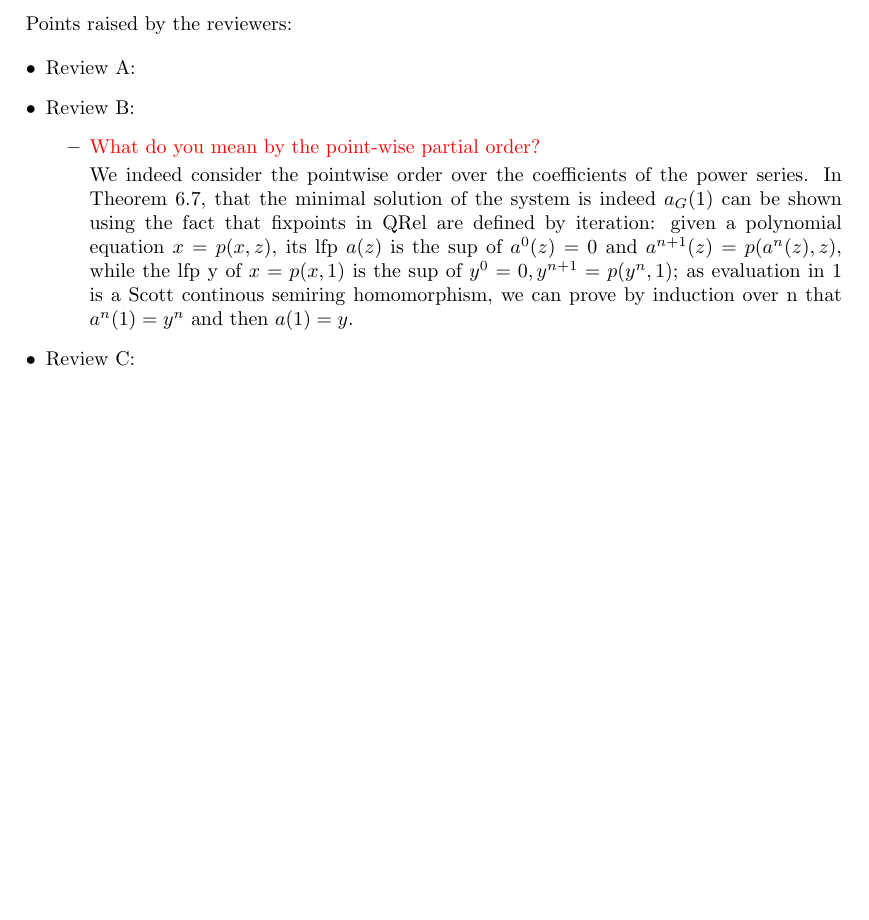
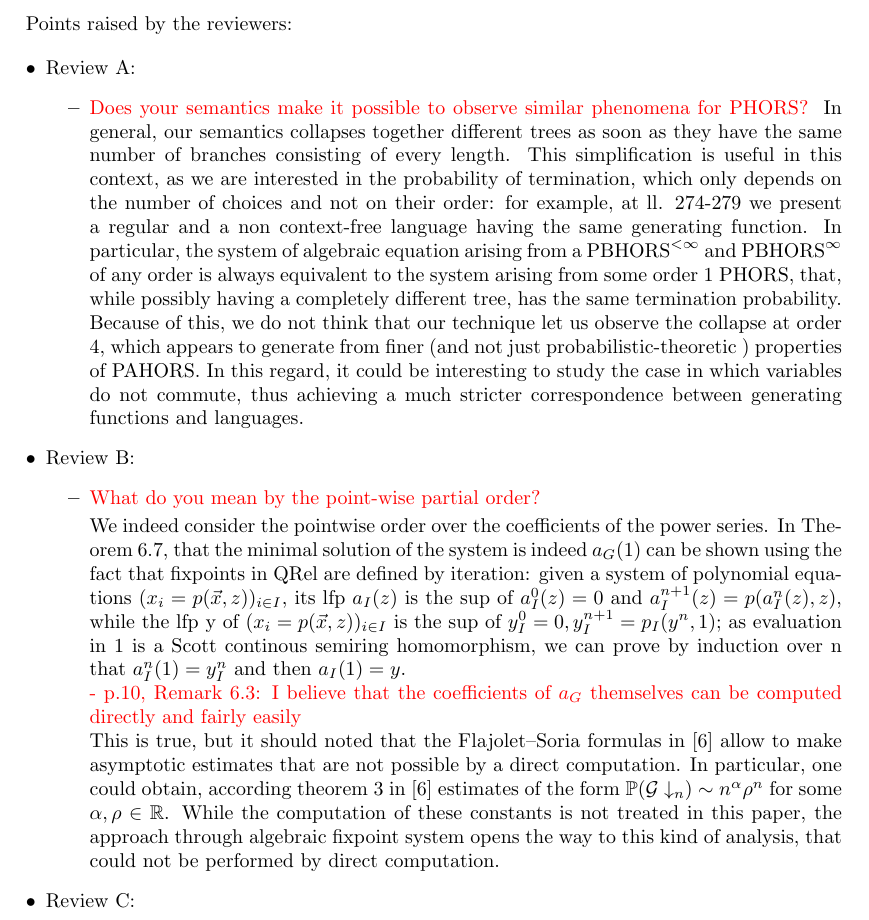
Before and after one commit to heighteight/algebraic_phors, a LaTeX document (outline/detailed_rebuttal.tex): part of the page, cut so that both start at the same text, the shorter picture padded with empty space. Compiled offline with pdfLaTeX.

Commit message:
some changements made

```diff
--- a/outline/detailed_rebuttal.tex
+++ b/outline/detailed_rebuttal.tex
@@ -1,7 +1,7 @@
 % !TeX spellcheck = en_US
 \documentclass[a4paper,10pt]{article}
 
-\usepackage{xcolor}
+\usepackage{xcolor, amssymb}
 
 
 \newcommand{\red}[1]{\textcolor{red}{#1}}
@@ -19,14 +19,20 @@ Points raised by the reviewers:
 
 \begin{itemize}
 	\item Review A:
+	\begin{itemize}
+		\item \red{Does your semantics make it possible to observe similar phenomena for PHORS? }
+		In general, our semantics collapses together different trees as soon as they have the same number of branches consisting of every length. This simplification is useful in this context, as we are interested in the probability of termination, which only depends on the number of choices and not on their order: for example, at ll. 274-279 we present a regular and a non context-free language having the same generating function. In particular, the system of algebraic equation arising from a $\mathrm{PBHORS}^{<\infty}$ and $\mathrm{PBHORS}^{\infty}$ of any order is always equivalent to the system arising from some order 1 PHORS, that, while possibly having a completely different tree, has the same termination probability. Because of this, we do not think that our technique let us observe the collapse at order 4, which appears to generate from finer (and not just probabilistic-theoretic ) properties of PAHORS.  In this regard, it could be interesting to study the case in which variables do not commute, thus achieving a much stricter correspondence between generating functions and languages.
+	\end{itemize}
 
 \item Review B:
 	\begin{itemize}
 	\item \red{What do you mean by the point-wise partial order?}
 
 	We indeed consider the pointwise order over the coefficients of the power series.
-	In Theorem 6.7, that the minimal solution of the system is indeed $a_G(1)$ can be shown using the fact that fixpoints in QRel are defined by iteration: given a polynomial equation $x=p(x,z)$, its lfp $a(z)$ is the sup of $a^0(z)=0$ and $a^{n+1}(z)=p(a^n(z),z)$, while
-	the lfp y of $x=p(x,1)$ is the sup of $y^0=0, y^{n+1}=p(y^n,1)$; as evaluation in 1 is a Scott continous semiring homomorphism, we can prove by induction over n that $a^{n}(1)=y^n$ and then $a(1)=y$.
+	In Theorem 6.7, that the minimal solution of the system is indeed $a_G(1)$ can be shown using the fact that fixpoints in QRel are defined by iteration: given a system of polynomial equations $(x_i=p(\vec x,z))_{i \in I}$, its lfp $a_I(z)$ is the sup of $a_I^0(z)=0$ and $a_I^{n+1}(z)=p(a_I^n(z),z)$, while
+	the lfp y of $(x_i=p(\vec x,z))_{i \in I}$ is the sup of $y_I^0=0, y_I^{n+1}=p_I(y^n,1)$; as evaluation in 1 is a Scott continous semiring homomorphism, we can prove by induction over n that $a_I^{n}(1)=y_I^n$ and then $a_I(1)=y$.\\
+	\red{- p.10, Remark 6.3: I believe that the coefficients of $a_G$ themselves can be computed directly and fairly easily}\\
+	This is true, but it should noted that the Flajolet–Soria  formulas in [6] allow to make asymptotic estimates that are not possible by a direct computation. In particular, one could obtain, according theorem 3 in [6] estimates of the form $\mathbb{P}(\mathcal{G}\downarrow_n) \sim n^\alpha \rho^n $ for some $\alpha, \rho \in \mathbb{R}$. While the computation of these constants is not treated in this paper, the approach through algebraic fixpoint system opens the way to this kind of analysis, that could not be performed by direct computation.
 \end{itemize}
 
 
```
Also changed, not shown: outline/rebuttal.txt (+1 -1 lines).
